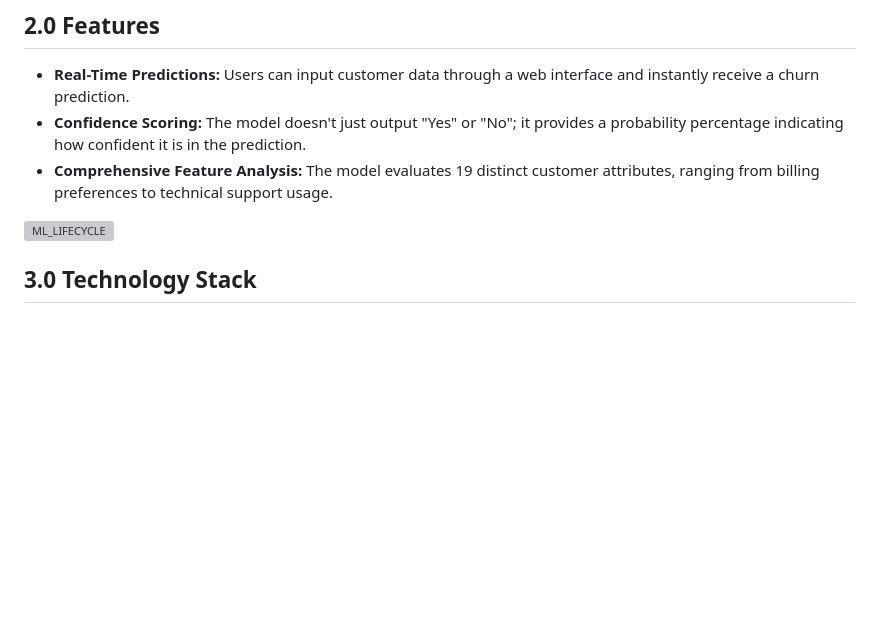
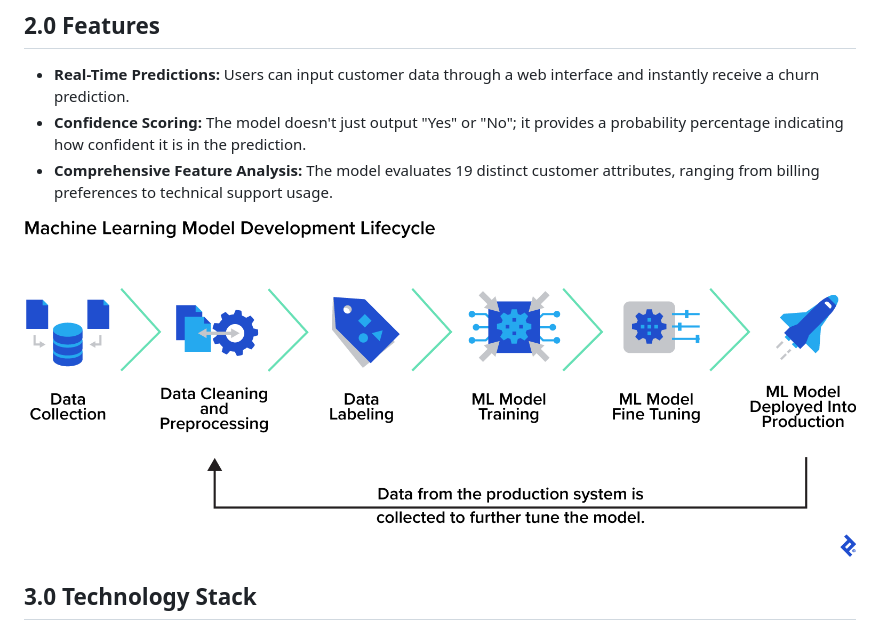
Before and after one commit to rajiv-m16/customer-churn-prediction-ml-project, a Markdown page: README.md, the part around the change. Drawn GitHub-style; blank space fills up the shorter version; grey boxes are pictures that could not be loaded.

```diff
--- a/README.md
+++ b/README.md
@@ -16,7 +16,7 @@ This project is a Machine Learning web application designed to predict customer
 
 
 
-![ML_LIFECYCLE](\assets\ml_lifecycle.png)
+![ML_LIFECYCLE](assets/ml_lifecycle.png)
 
 
 ## 3.0 Technology Stack
```
